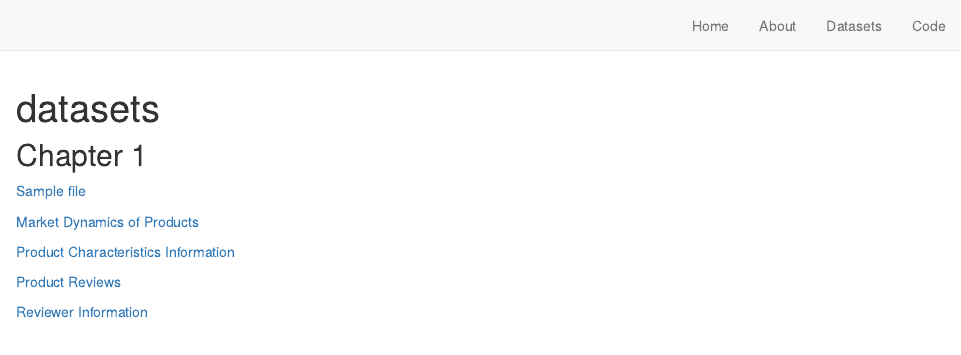
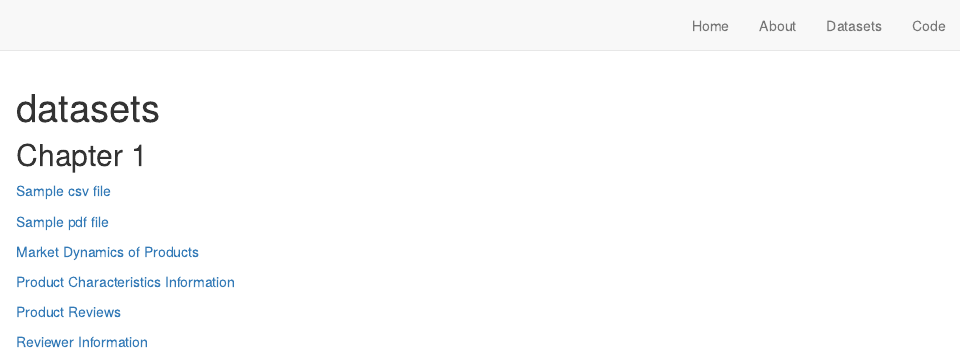
Before and after one commit to ta4m/ta4mblog, an R Markdown document (datasets.Rmd): the page in a window 1100 px wide, from its top. Rendered offline with R 4.5, knitr and Pandoc, with nearby package versions; drawn as R Markdown's standard HTML page in place of the format the file asks for.

Commit message:
Commit 9

```diff
--- a/datasets.Rmd
+++ b/datasets.Rmd
@@ -6,7 +6,9 @@ site: distill::distill_website
 
 ## Chapter 1
 
-[Sample file](../datasets/sample.csv)
+[Sample csv file](../datasets/sample.csv)
+
+[Sample pdf file](../datasets/sample.pdf)
 
 [Market Dynamics of Products](../datasets/Market Dynamics of Products.csv)
 
```
Also changed, not shown: datasets/sample.pdf (added), 3 other files.
